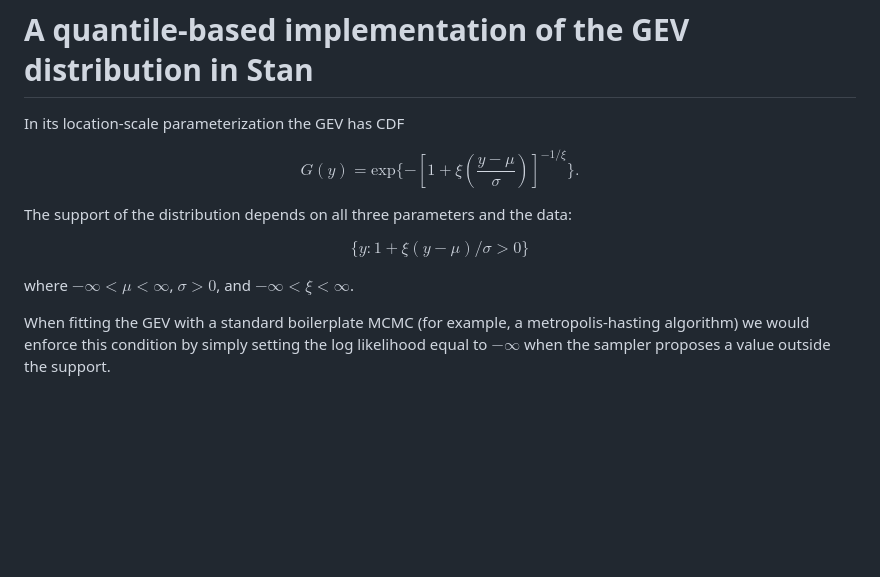
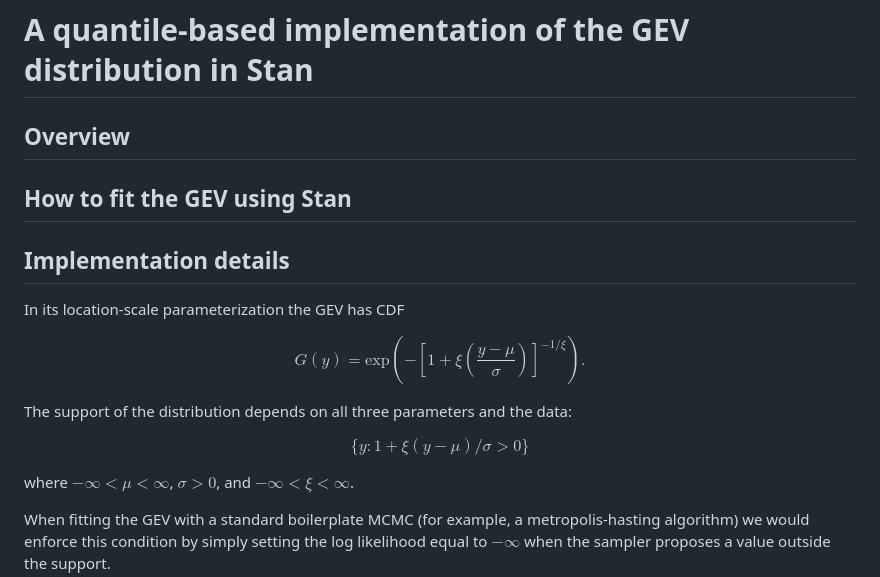
Before and after one commit to ClimDesign/QDF, a Markdown page: Stan/README.md, the part around one of its changes. Drawn GitHub-style; blank space fills up the shorter version.

```diff
--- a/Stan/README.md
+++ b/Stan/README.md
@@ -1,16 +1,23 @@
 A quantile-based implementation of the GEV distribution in Stan
 ================
+
+## Overview
+
+## How to fit the GEV using Stan
+
+## Implementation details
 
 In its location-scale parameterization the GEV has CDF
 
 $$
-G(y) = \text{exp}\{-[1 + \xi(\frac{y-\mu}{\sigma})]^{-1/\xi}\}.
+G(y) = \text{exp}(-[1 + \xi(\frac{y-\mu}{\sigma})]^{-1/\xi}).
 $$
 
 The support of the distribution depends on all three parameters and the
 data:
 
 $$
+\tag{1}
 \{ y : 1 + \xi(y-\mu)/\sigma > 0 \}
 $$
 
```
Also changed, not shown: other parts of Stan/README.md (+1 -5 lines).
